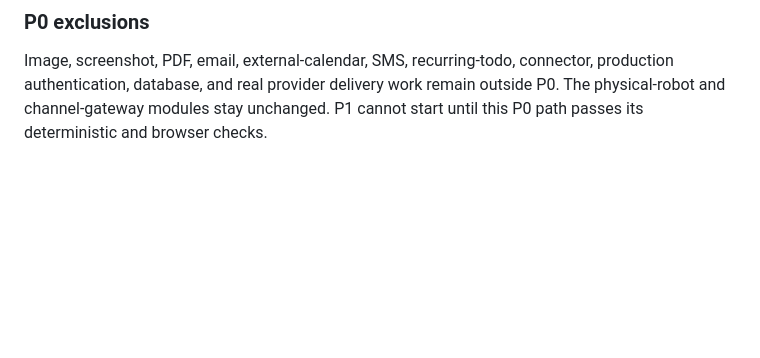
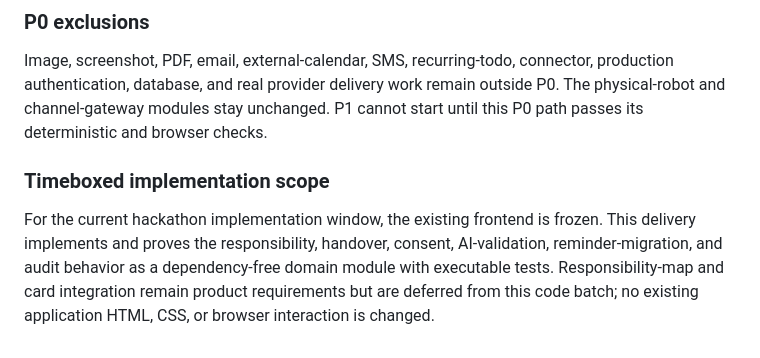
Before and after one commit to songconmaisaix31-design/we-remember, a Markdown page: PRD.md, the part around the change. Rendered like a GitHub page; blank space fills up the shorter version.

Commit message:
docs: freeze frontend for responsibility P0

```diff
--- a/PRD.md
+++ b/PRD.md
@@ -141,3 +141,7 @@ P0 adds a responsibility map as the primary responsibility view while preserving
 ### P0 exclusions
 
 Image, screenshot, PDF, email, external-calendar, SMS, recurring-todo, connector, production authentication, database, and real provider delivery work remain outside P0. The physical-robot and channel-gateway modules stay unchanged. P1 cannot start until this P0 path passes its deterministic and browser checks.
+
+### Timeboxed implementation scope
+
+For the current hackathon implementation window, the existing frontend is frozen. This delivery implements and proves the responsibility, handover, consent, AI-validation, reminder-migration, and audit behavior as a dependency-free domain module with executable tests. Responsibility-map and card integration remain product requirements but are deferred from this code batch; no existing application HTML, CSS, or browser interaction is changed.
```
Also changed, not shown: Tech-Spec.md (+8 -5 lines), docs/plans/P0_RESPONSIBILITY_HANDOVER.md (+25 -19 lines).
